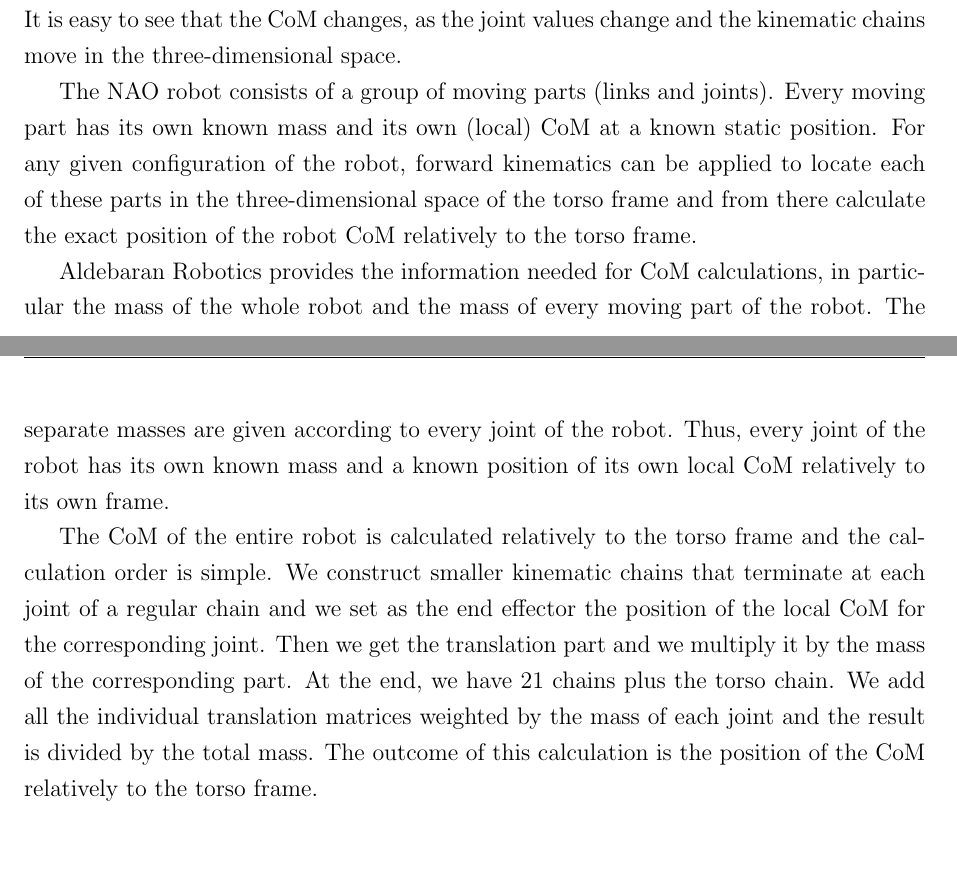
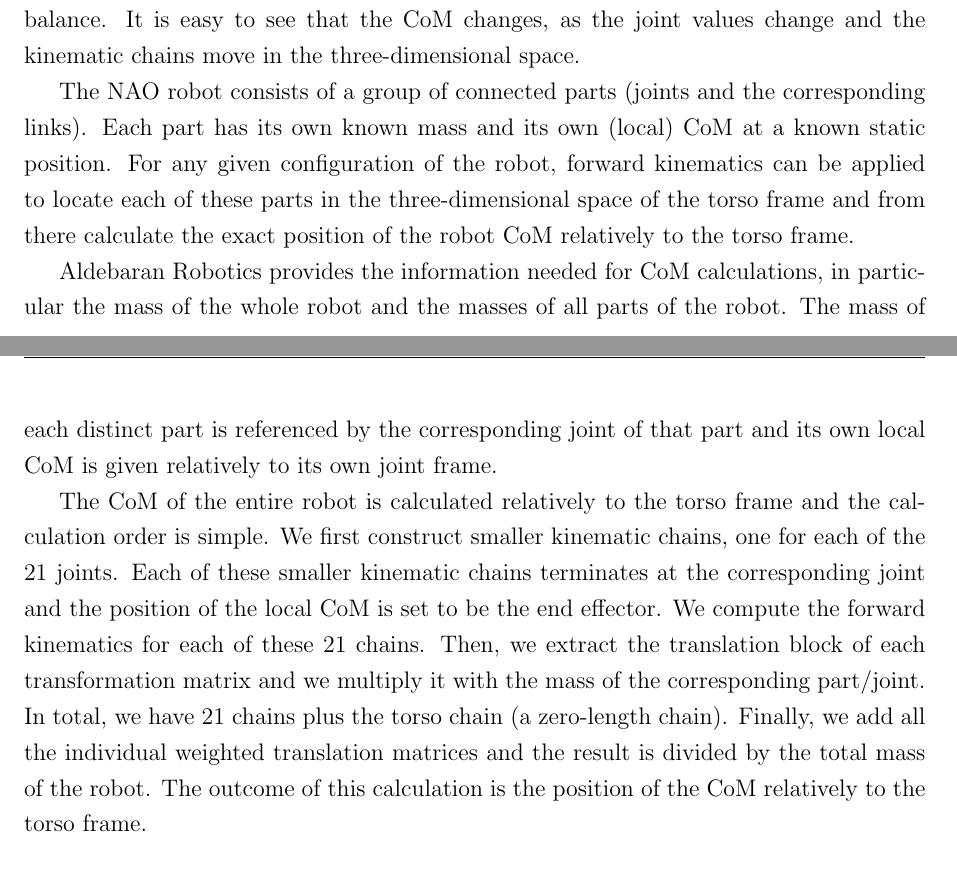
Before and after one commit to eldr4d/MyThesis, a LaTeX thesis (thesis.tex, which reads Chapter5/tex.tex): two parts of pages 48 and 49 of 72, joined at a grey line, cut so that both start at the same text. Compiled offline with pdfLaTeX.

Commit message:
Pass on CoM section

```diff
--- a/Chapter5/tex.tex
+++ b/Chapter5/tex.tex
@@ -191,13 +191,13 @@ T^\text{Head}_\text{LFoot} = {\left(T^\text{LFoot}_\text{Torso}\right)}^{-1}T^\t
 This property is extremely useful, because we can describe any end effector relatively to the frame of any other end effector. For example, with this, we can find the exact height of the camera from the ground.
 
 \subsection{Calculation of the Center Of Mass}
-The Center of Mass (CoM) of a body in the three-dimensional space is a position, which corresponds to the weighted average location of all the mass in the body. From a physics point of view, the body (even if oddly-shaped) could be represented by point mass located at the CoM. In humanoid robots, knowledge of the CoM is important to maintain balance. It is easy to see that the CoM changes, as the joint values change and the kinematic chains move in the three-dimensional space.
+The Center of Mass (CoM) of a body in the three-dimensional space is a position, which corresponds to the weighted average location of all the mass in the body. From a physics point of view, the body (even if oddly-shaped) could be represented by a point mass located at the CoM. In humanoid robots, knowledge of the CoM is important to maintain balance. It is easy to see that the CoM changes, as the joint values change and the kinematic chains move in the three-dimensional space.
 
-The NAO robot consists of a group of moving parts (links and joints). Every moving part has its own known mass and its own (local) CoM at a known static position. For any given configuration of the robot, forward kinematics can be applied to locate each of these parts in the three-dimensional space of the torso frame and from there calculate the exact position of the robot CoM relatively to the torso frame.
+The NAO robot consists of a group of connected parts (joints and the corresponding links). Each part has its own known mass and its own (local) CoM at a known static position. For any given configuration of the robot, forward kinematics can be applied to locate each of these parts in the three-dimensional space of the torso frame and from there calculate the exact position of the robot CoM relatively to the torso frame.
 
-Aldebaran Robotics provides the information needed for CoM calculations, in particular the mass of the whole robot and the mass of every moving part of the robot. The separate masses are given according to every joint of the robot. Thus, every joint of the robot has its own known mass and a known position of its own local CoM relatively to its own frame.
+Aldebaran Robotics provides the information needed for CoM calculations, in particular the mass of the whole robot and the masses of all parts of the robot. The mass of each distinct part is referenced by the corresponding joint of that part and its own local CoM is given relatively to its own joint frame.
 
-The CoM of the entire robot is calculated relatively to the torso frame and the calculation order is simple. We construct smaller kinematic chains that terminate at each joint of a regular chain and we set as the end effector the position of the local CoM for the corresponding joint. Then we get the translation part and we multiply it by the mass of the corresponding part. At the end, we have 21 chains plus the torso chain. We add all the individual translation matrices weighted by the mass of each joint and the result is divided by the total mass. The outcome of this calculation is the position of the CoM relatively to the torso frame.
+The CoM of the entire robot is calculated relatively to the torso frame and the calculation order is simple. We first construct smaller kinematic chains, one for each of the 21 joints. Each of these smaller kinematic chains terminates at the corresponding joint and the position of the local CoM is set to be the end effector. We compute the forward kinematics for each of these 21 chains. Then, we extract the translation block of each transformation matrix and we multiply it with the mass of the corresponding part/joint. In total, we have 21 chains plus the torso chain (a zero-length chain). Finally, we add all the individual weighted translation matrices and the result is divided by the total mass of the robot. The outcome of this calculation is the position of the CoM relatively to the torso frame.
 
 
 
```
